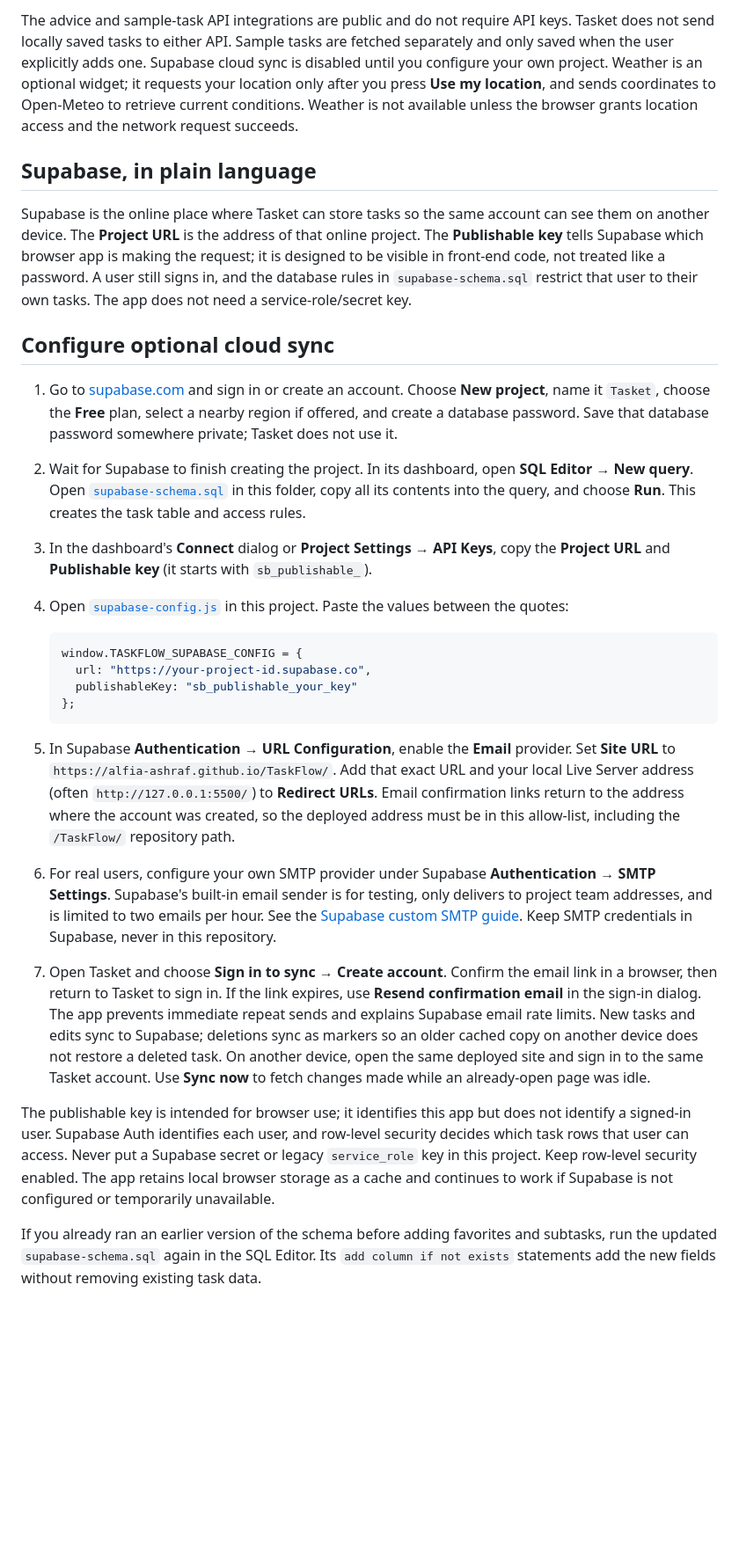
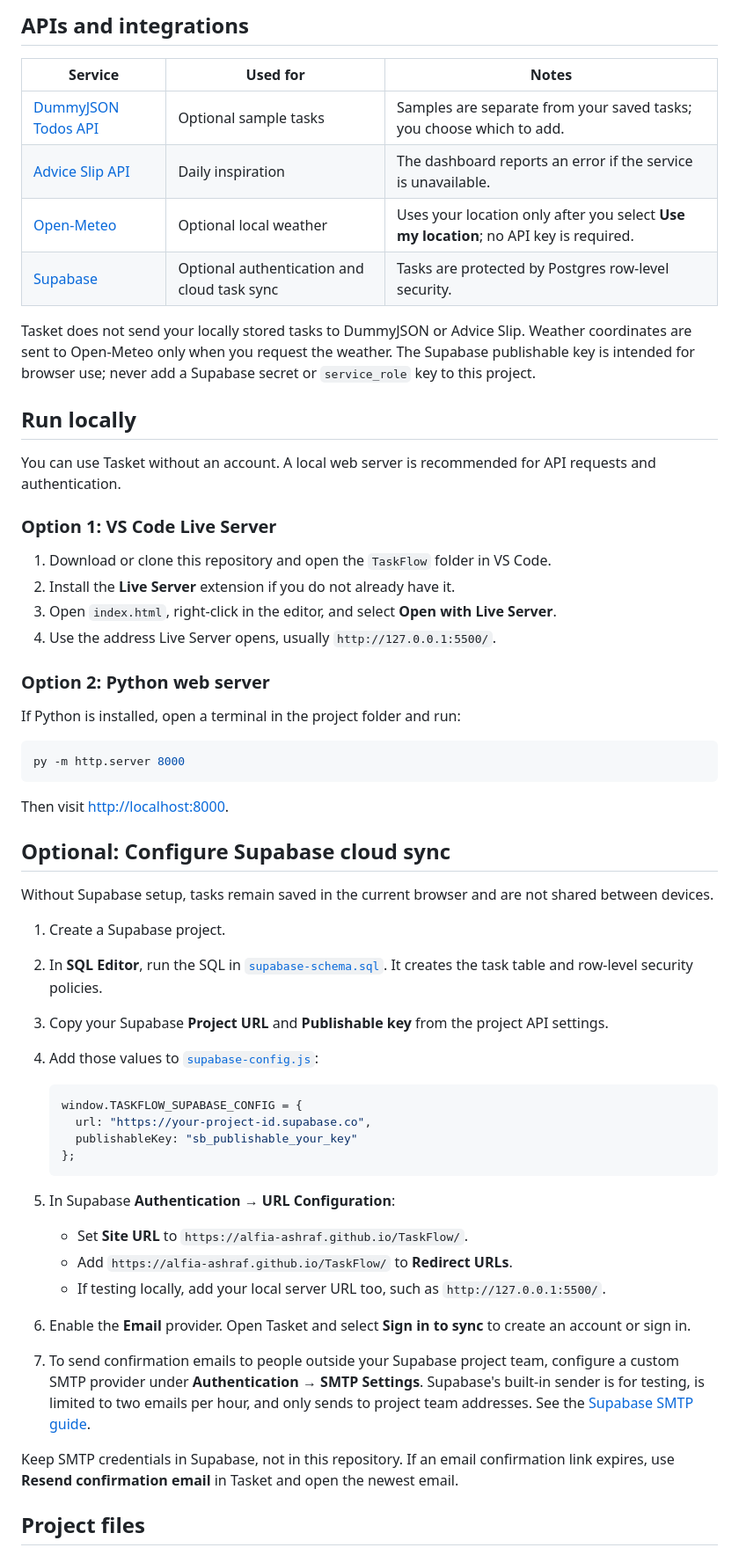
Before and after one commit to alfia-ashraf/TaskFlow, a Markdown page: README.md, the part around one of its changes. Shown at 88% size. Rendered like a GitHub page; blank space fills up the shorter version.

````diff
--- a/README.md
+++ b/README.md
@@ -27,17 +47,44 @@ Tasket is a responsive task and productivity dashboard for organizing school, wo
 
-The advice and sample-task API integrations are public and do not require API keys. Tasket does not send locally saved tasks to either API. Sample tasks are fetched separately and only saved when the user explicitly adds one. Supabase cloud sync is disabled until you configure your own project.
-Weather is an optional widget; it requests your location only after you press **Use my location**, and sends coordinates to Open-Meteo to retrieve current conditions. Weather is not available unless the browser grants location access and the network request succeeds.
+## APIs and integrations
 
-## Supabase, in plain language
+| Service | Used for | Notes |
+|---|---|---|
+| [DummyJSON Todos API](https://dummyjson.com/docs/todos) | Optional sample tasks | Samples are separate from your saved tasks; you choose which to add. |
+| [Advice Slip API](https://api.adviceslip.com/) | Daily inspiration | The dashboard reports an error if the service is unavailable. |
+| [Open-Meteo](https://open-meteo.com/) | Optional local weather | Uses your location only after you select **Use my location**; no API key is required. |
+| [Supabase](https://supabase.com/docs) | Optional authentication and cloud task sync | Tasks are protected by Postgres row-level security. |
 
-Supabase is the online place where Tasket can store tasks so the same account can see them on another device. The **Project URL** is the address of that online project. The **Publishable key** tells Supabase which browser app is making the request; it is designed to be visible in front-end code, not treated like a password. A user still signs in, and the database rules in `supabase-schema.sql` restrict that user to their own tasks. The app does not need a service-role/secret key.
+Tasket does not send your locally stored tasks to DummyJSON or Advice Slip. Weather coordinates are sent to Open-Meteo only when you request the weather. The Supabase publishable key is intended for browser use; never add a Supabase secret or `service_role` key to this project.
 
-## Configure optional cloud sync
+## Run locally
 
-1. Go to [supabase.com](https://supabase.com/) and sign in or create an account. Choose **New project**, name it `Tasket`, choose the **Free** plan, select a nearby region if offered, and create a database password. Save that database password somewhere private; Tasket does not use it.
-2. Wait for Supabase to finish creating the project. In its dashboard, open **SQL Editor → New query**. Open [`supabase-schema.sql`](./supabase-schema.sql) in this folder, copy all its contents into the query, and choose **Run**. This creates the task table and access rules.
-3. In the dashboard's **Connect** dialog or **Project Settings → API Keys**, copy the **Project URL** and **Publishable key** (it starts with `sb_publishable_`).
-4. Open [`supabase-config.js`](./supabase-config.js) in this project. Paste the values between the quotes:
+You can use Tasket without an account. A local web server is recommended for API requests and authentication.
+
+### Option 1: VS Code Live Server
+
+1. Download or clone this repository and open the `TaskFlow` folder in VS Code.
+2. Install the **Live Server** extension if you do not already have it.
+3. Open `index.html`, right-click in the editor, and select **Open with Live Server**.
+4. Use the address Live Server opens, usually `http://127.0.0.1:5500/`.
+
+### Option 2: Python web server
+
+If Python is installed, open a terminal in the project folder and run:
+
+```powershell
+py -m http.server 8000
+```
+
+Then visit [http://localhost:8000](http://localhost:8000).
+
+## Optional: Configure Supabase cloud sync
+
+Without Supabase setup, tasks remain saved in the current browser and are not shared between devices.
+
+1. Create a Supabase project.
+2. In **SQL Editor**, run the SQL in [`supabase-schema.sql`](./supabase-schema.sql). It creates the task table and row-level security policies.
+3. Copy your Supabase **Project URL** and **Publishable key** from the project API settings.
+4. Add those values to [`supabase-config.js`](./supabase-config.js):
 
    ```js
    window.TASKFLOW_SUPABASE_CONFIG = {
@@ -46,11 +93,14 @@ Supabase is the online place where Tasket can store tasks so the same account ca
    };
    ```
 
-5. In Supabase **Authentication → URL Configuration**, enable the **Email** provider. Set **Site URL** to `https://alfia-ashraf.github.io/TaskFlow/`. Add that exact URL and your local Live Server address (often `http://127.0.0.1:5500/`) to **Redirect URLs**. Email confirmation links return to the address where the account was created, so the deployed address must be in this allow-list, including the `/TaskFlow/` repository path.
-6. For real users, configure your own SMTP provider under Supabase **Authentication → SMTP Settings**. Supabase's built-in email sender is for testing, only delivers to project team addresses, and is limited to two emails per hour. See the [Supabase custom SMTP guide](https://supabase.com/docs/guides/auth/auth-smtp). Keep SMTP credentials in Supabase, never in this repository.
-7. Open Tasket and choose **Sign in to sync → Create account**. Confirm the email link in a browser, then return to Tasket to sign in. If the link expires, use **Resend confirmation email** in the sign-in dialog. The app prevents immediate repeat sends and explains Supabase email rate limits. New tasks and edits sync to Supabase; deletions sync as markers so an older cached copy on another device does not restore a deleted task. On another device, open the same deployed site and sign in to the same Tasket account. Use **Sync now** to fetch changes made while an already-open page was idle.
+5. In Supabase **Authentication → URL Configuration**:
+   - Set **Site URL** to `https://alfia-ashraf.github.io/TaskFlow/`.
+   - Add `https://alfia-ashraf.github.io/TaskFlow/` to **Redirect URLs**.
+   - If testing locally, add your local server URL too, such as `http://127.0.0.1:5500/`.
+6. Enable the **Email** provider. Open Tasket and select **Sign in to sync** to create an account or sign in.
+7. To send confirmation emails to people outside your Supabase project team, configure a custom SMTP provider under **Authentication → SMTP Settings**. Supabase's built-in sender is for testing, is limited to two emails per hour, and only sends to project team addresses. See the [Supabase SMTP guide](https://supabase.com/docs/guides/auth/auth-smtp).
 
-The publishable key is intended for browser use; it identifies this app but does not identify a signed-in user. Supabase Auth identifies each user, and row-level security decides which task rows that user can access. Never put a Supabase secret or legacy `service_role` key in this project. Keep row-level security enabled. The app retains local browser storage as a cache and continues to work if Supabase is not configured or temporarily unavailable.
+Keep SMTP credentials in Supabase, not in this repository. If an email confirmation link expires, use **Resend confirmation email** in Tasket and open the newest email.
 
-If you already ran an earlier version of the schema before adding favorites and subtasks, run the updated `supabase-schema.sql` again in the SQL Editor. Its `add column if not exists` statements add the new fields without removing existing task data.
+## Project files
 
````
Also changed, not shown: other parts of README.md (+50 -38 lines), screenshots/calendar.png (added), screenshots/dashboard.png (added), screenshots/task-management.png (added).
